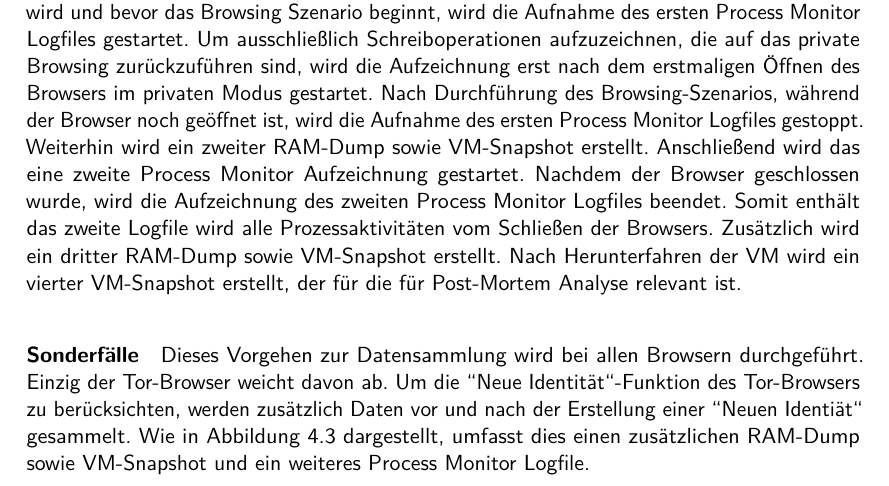
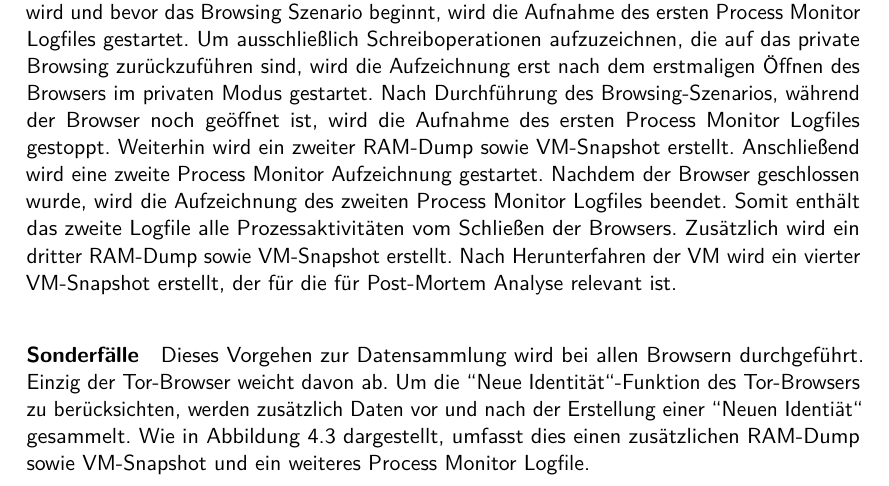
Before and after one commit to ca-schue/cfv-private-browsing, a LaTeX document (main.tex, which reads kapitel/04_Methodik.tex): part of page 14 of 66, cut so that both start at the same text. Compiled offline with pdfLaTeX.

Commit message:
Forgotten changes in last commit

```diff
--- a/kapitel/04_Methodik.tex
+++ b/kapitel/04_Methodik.tex
@@ -265,8 +265,8 @@ Dieses Problem haben Muir, Leimich und Buchanan erkannt und Zeitpunkte zur Daten
 
 Der erste RAM-Dump sowie der erste VM-Snapshot nach der Browser-Installation, vor Beginn des Browsing-Szenarios, dienen als Baseline für die Analyse, da in diesen Speicherabbildern kein PB Artefakt gefunden werden darf.
 Nachdem der private Modus im Browser geöffnet wird und bevor das Browsing Szenario beginnt, wird die Aufnahme des ersten Process Monitor Logfiles gestartet. Um ausschließlich Schreiboperationen aufzuzeichnen, die auf das private Browsing zurückzuführen sind, wird die Aufzeichnung erst nach dem erstmaligen Öffnen des Browsers im privaten Modus gestartet.
-Nach Durchführung des Browsing-Szenarios, während der Browser noch geöffnet ist, wird die Aufnahme des ersten Process Monitor Logfiles gestoppt. Weiterhin wird ein zweiter RAM-Dump sowie VM-Snapshot erstellt. Anschließend wird das eine zweite Process Monitor Aufzeichnung gestartet.
-Nachdem der Browser geschlossen wurde, wird die Aufzeichnung des zweiten Process Monitor Logfiles beendet. Somit enthält das zweite Logfile wird alle Prozessaktivitäten vom Schließen der Browsers. Zusätzlich wird ein dritter RAM-Dump sowie  VM-Snapshot erstellt.
+Nach Durchführung des Browsing-Szenarios, während der Browser noch geöffnet ist, wird die Aufnahme des ersten Process Monitor Logfiles gestoppt. Weiterhin wird ein zweiter RAM-Dump sowie VM-Snapshot erstellt. Anschließend wird eine zweite Process Monitor Aufzeichnung gestartet.
+Nachdem der Browser geschlossen wurde, wird die Aufzeichnung des zweiten Process Monitor Logfiles beendet. Somit enthält das zweite Logfile alle Prozessaktivitäten vom Schließen der Browsers. Zusätzlich wird ein dritter RAM-Dump sowie  VM-Snapshot erstellt.
 Nach Herunterfahren der VM wird ein vierter VM-Snapshot erstellt, der für die für Post-Mortem Analyse relevant ist.
 
 \paragraph*{Sonderfälle}
```
